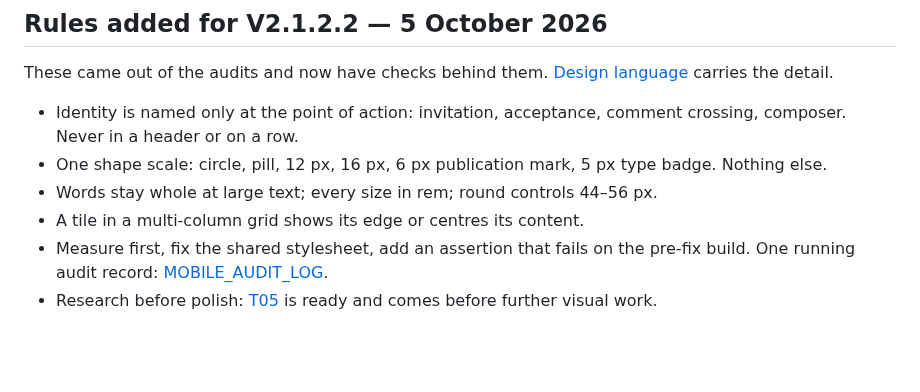
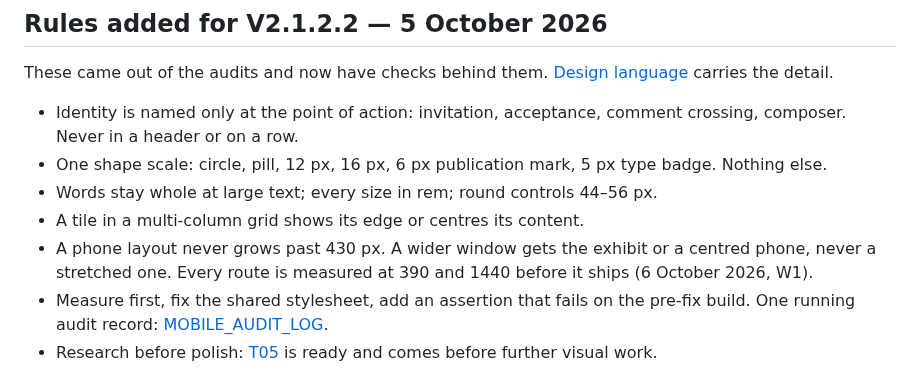
Before and after one commit to AustinWerner-KAI/future-mobile-design-simplex-chat, a Markdown page: docs/DESIGN_BRIEF.md, the part around the change. GitHub-like rendering; blank space fills up the shorter version.

Commit message:
W1: design brief rule, phone layout never past 430 px
Co-Authored-By: Claude Opus 5.5 <noreply@anthropic.com>
Claude-Session: https://claude.ai/code/session_01HfjK4kRyJKo8n7hXXTp1gh

```diff
--- a/docs/DESIGN_BRIEF.md
+++ b/docs/DESIGN_BRIEF.md
@@ -110,5 +110,6 @@ These came out of the audits and now have checks behind them. [Design language](
 - One shape scale: circle, pill, 12 px, 16 px, 6 px publication mark, 5 px type badge. Nothing else.
 - Words stay whole at large text; every size in rem; round controls 44–56 px.
 - A tile in a multi-column grid shows its edge or centres its content.
+- A phone layout never grows past 430 px. A wider window gets the exhibit or a centred phone, never a stretched one. Every route is measured at 390 and 1440 before it ships (6 October 2026, W1).
 - Measure first, fix the shared stylesheet, add an assertion that fails on the pre-fix build. One running audit record: [MOBILE_AUDIT_LOG](MOBILE_AUDIT_LOG.md).
 - Research before polish: [T05](T05_PROTOCOL.md) is ready and comes before further visual work.
```
